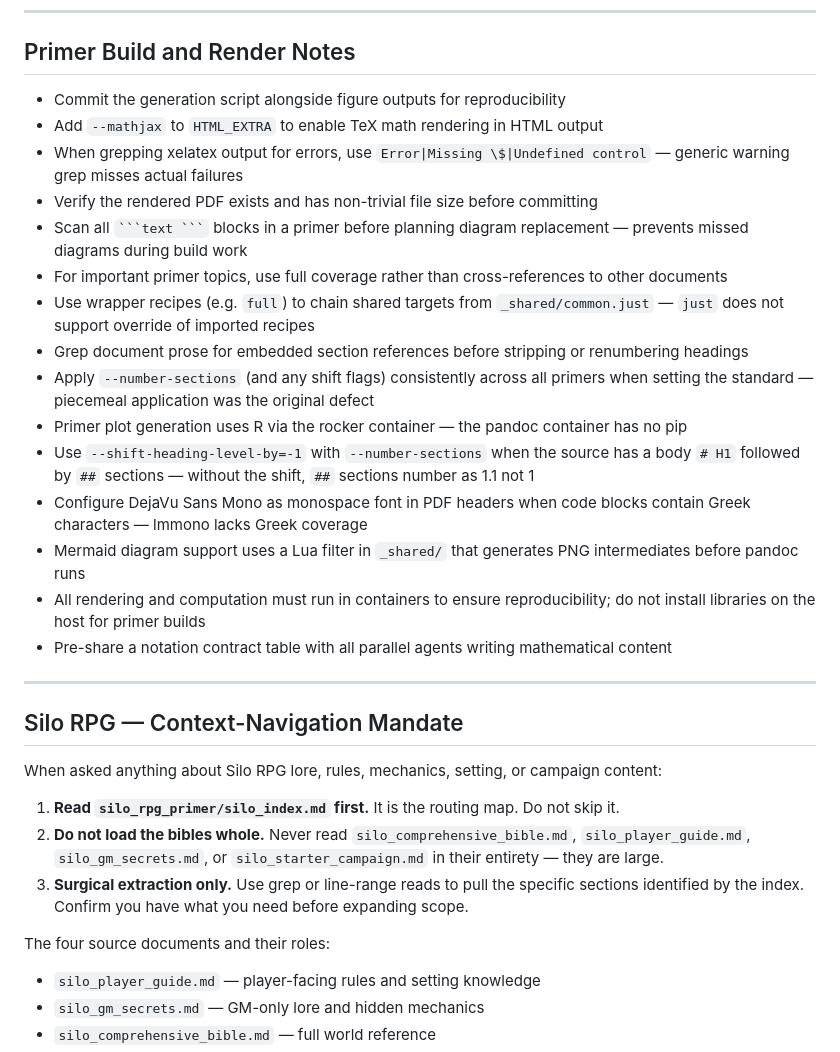
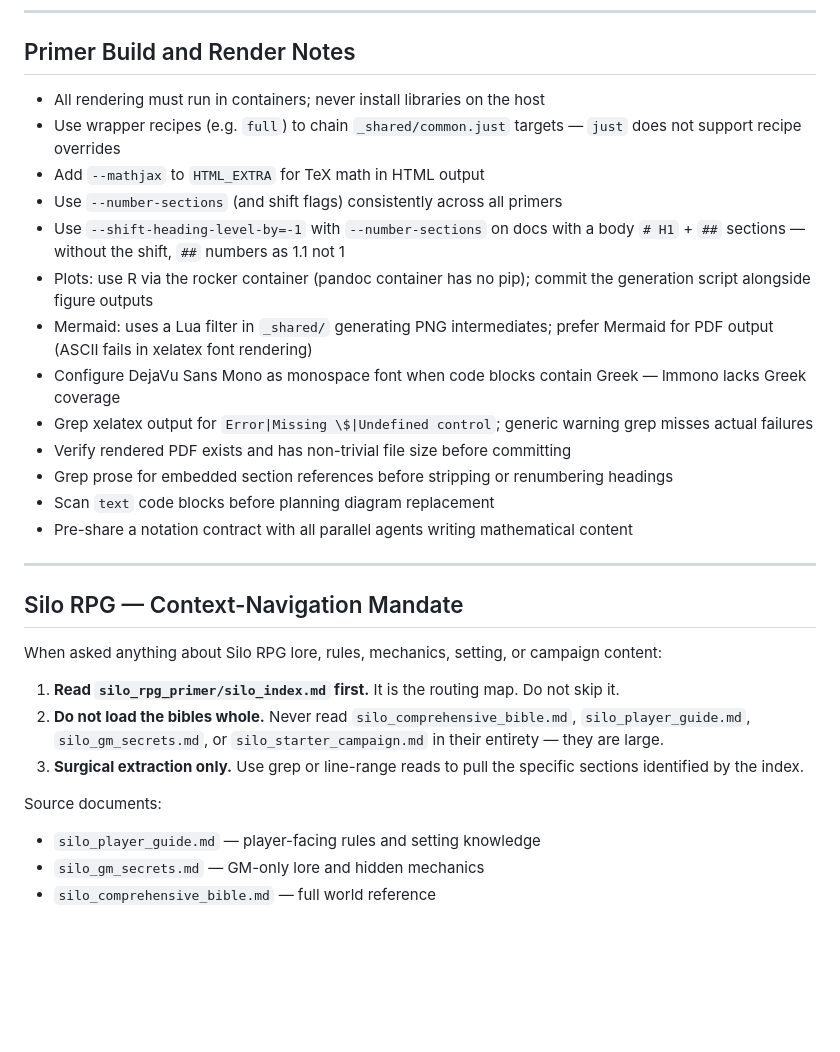
Before and after one commit to kaybenleroll/ai_assisted_research, a Markdown page: CLAUDE.md, the part around one of its changes. Rendered like a GitHub page; blank space fills up the shorter version.

````diff
--- a/CLAUDE.md
+++ b/CLAUDE.md
@@ -70,21 +51,19 @@ import '../_shared/common.just'
 
 ## Primer Build and Render Notes
 
-- Commit the generation script alongside figure outputs for reproducibility
-- Add `--mathjax` to `HTML_EXTRA` to enable TeX math rendering in HTML output
-- When grepping xelatex output for errors, use `Error|Missing \$|Undefined control` — generic warning grep misses actual failures
-- Verify the rendered PDF exists and has non-trivial file size before committing
-- Scan all ` ```text ``` ` blocks in a primer before planning diagram replacement — prevents missed diagrams during build work
-- For important primer topics, use full coverage rather than cross-references to other documents
-- Use wrapper recipes (e.g. `full`) to chain shared targets from `_shared/common.just` — `just` does not support override of imported recipes
-- Grep document prose for embedded section references before stripping or renumbering headings
-- Apply `--number-sections` (and any shift flags) consistently across all primers when setting the standard — piecemeal application was the original defect
-- Primer plot generation uses R via the rocker container — the pandoc container has no pip
-- Use `--shift-heading-level-by=-1` with `--number-sections` when the source has a body `# H1` followed by `##` sections — without the shift, `##` sections number as 1.1 not 1
-- Configure DejaVu Sans Mono as monospace font in PDF headers when code blocks contain Greek characters — lmmono lacks Greek coverage
-- Mermaid diagram support uses a Lua filter in `_shared/` that generates PNG intermediates before pandoc runs
-- All rendering and computation must run in containers to ensure reproducibility; do not install libraries on the host for primer builds
-- Pre-share a notation contract table with all parallel agents writing mathematical content
+- All rendering must run in containers; never install libraries on the host
+- Use wrapper recipes (e.g. `full`) to chain `_shared/common.just` targets — `just` does not support recipe overrides
+- Add `--mathjax` to `HTML_EXTRA` for TeX math in HTML output
+- Use `--number-sections` (and shift flags) consistently across all primers
+- Use `--shift-heading-level-by=-1` with `--number-sections` on docs with a body `# H1` + `##` sections — without the shift, `##` numbers as 1.1 not 1
+- Plots: use R via the rocker container (pandoc container has no pip); commit the generation script alongside figure outputs
+- Mermaid: uses a Lua filter in `_shared/` generating PNG intermediates; prefer Mermaid for PDF output (ASCII fails in xelatex font rendering)
+- Configure DejaVu Sans Mono as monospace font when code blocks contain Greek — lmmono lacks Greek coverage
+- Grep xelatex output for `Error|Missing \$|Undefined control`; generic warning grep misses actual failures
+- Verify rendered PDF exists and has non-trivial file size before committing
+- Grep prose for embedded section references before stripping or renumbering headings
+- Scan `text` code blocks before planning diagram replacement
+- Pre-share a notation contract with all parallel agents writing mathematical content
 
 ---
 
@@ -94,9 +73,9 @@ When asked anything about Silo RPG lore, rules, mechanics, setting, or campaign
 
 1. **Read `silo_rpg_primer/silo_index.md` first.** It is the routing map. Do not skip it.
 2. **Do not load the bibles whole.** Never read `silo_comprehensive_bible.md`, `silo_player_guide.md`, `silo_gm_secrets.md`, or `silo_starter_campaign.md` in their entirety — they are large.
-3. **Surgical extraction only.** Use grep or line-range reads to pull the specific sections identified by the index. Confirm you have what you need before expanding scope.
+3. **Surgical extraction only.** Use grep or line-range reads to pull the specific sections identified by the index.
 
-The four source documents and their roles:
+Source documents:
 - `silo_player_guide.md` — player-facing rules and setting knowledge
 - `silo_gm_secrets.md` — GM-only lore and hidden mechanics
 - `silo_comprehensive_bible.md` — full world reference
````
Also changed, not shown: other parts of CLAUDE.md (+11 -30 lines), STYLE_GUIDE.md (+1 -3 lines).
